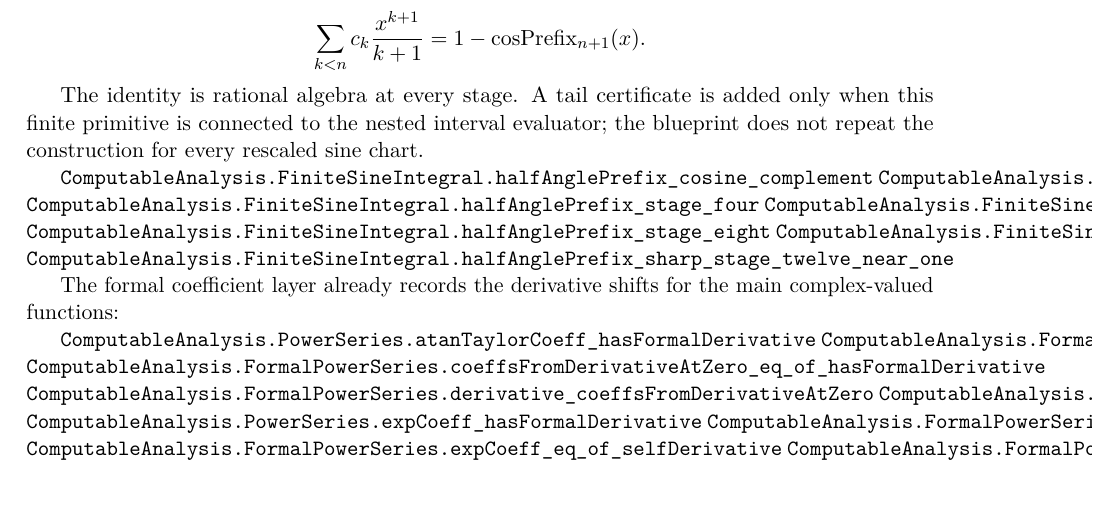
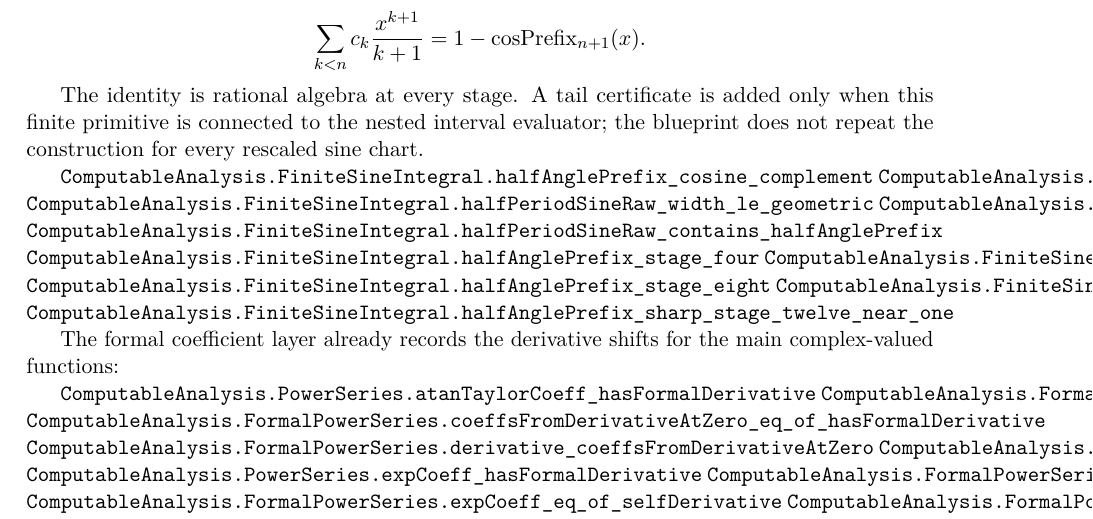
Before and after one commit to liuyao12/computable-analysis, a LaTeX thesis (blueprint/src/web.tex, which reads blueprint/src/04-infinite-series.tex): part of page 83 of 112, cut so that both start at the same text. Compiled offline with pdfLaTeX.

Commit message:
Link finite sine interval bridge

```diff
--- a/blueprint/src/04-infinite-series.tex
+++ b/blueprint/src/04-infinite-series.tex
@@ -396,6 +396,9 @@ only when this finite primitive is connected to the nested interval evaluator;
 the blueprint does not repeat the construction for every rescaled sine chart.
 
 \lean{ComputableAnalysis.FiniteSineIntegral.halfAnglePrefix_cosine_complement}
+\lean{ComputableAnalysis.FiniteSineIntegral.halfPeriodSineRaw_valid}
+\lean{ComputableAnalysis.FiniteSineIntegral.halfPeriodSineRaw_width_le_geometric}
+\lean{ComputableAnalysis.FiniteSineIntegral.halfPeriodSineRaw_reaches_of_positive_tolerance}
 \lean{ComputableAnalysis.FiniteSineIntegral.halfPeriodSineRaw_contains_halfAnglePrefix}
 \lean{ComputableAnalysis.FiniteSineIntegral.halfAnglePrefix_stage_four}
 \lean{ComputableAnalysis.FiniteSineIntegral.halfAnglePrefix_stage_six}
```
